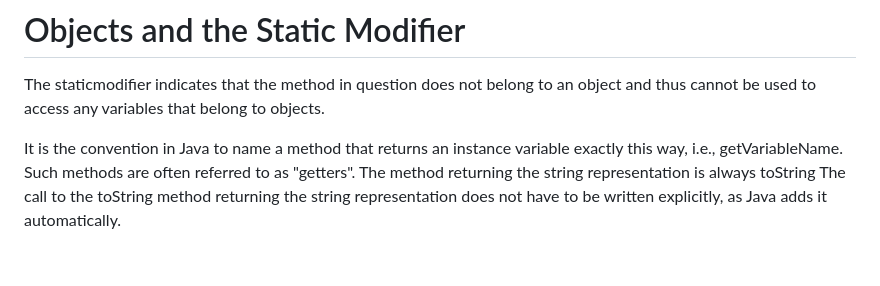
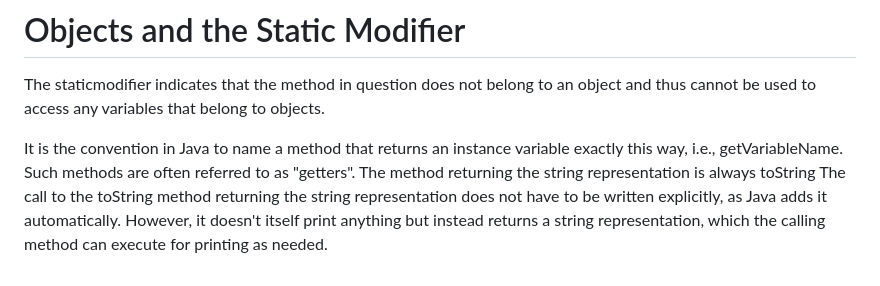
Before and after one commit to Faruq-Hameed/java_prgm_1_-_2, a Markdown page: part1_4_oop/README.md, the part around the change. Rendered like a GitHub page.

```diff
--- a/part1_4_oop/README.md
+++ b/part1_4_oop/README.md
@@ -34,4 +34,4 @@ The staticmodifier indicates that the method in question does not belong to an o
 
 It is the convention in Java to name a method that returns an instance variable exactly this way, i.e., getVariableName. Such methods are often referred to as "getters".
 The method returning the string representation is always toString
-The call to the toString method returning the string representation does not have to be written explicitly, as Java adds it automatically.
+The call to the toString method returning the string representation does not have to be written explicitly, as Java adds it automatically. However, it doesn't itself print anything but instead returns a string representation, which the calling method can execute for printing as needed.
```
